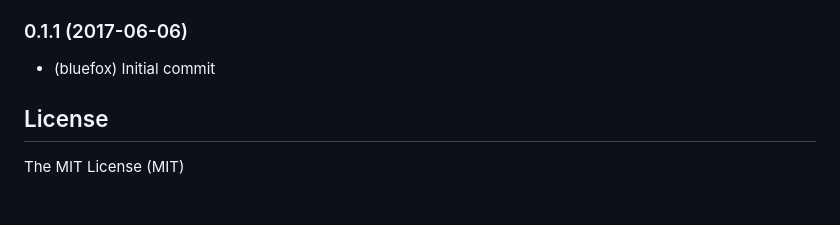
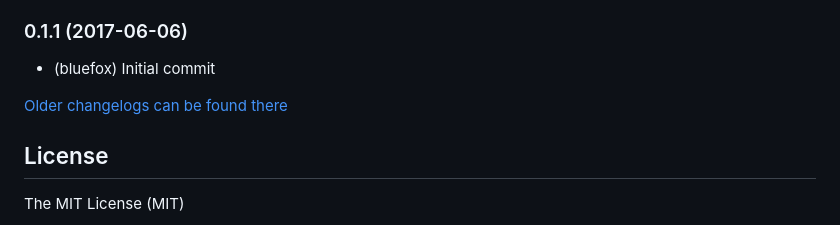
Before and after one commit to ioBroker/ioBroker.mihome, a Markdown page: README.md, the part around the change. GitHub-like rendering; blank space fills up the shorter version.

Commit message:
Update from template: S6020-addChangelogOld

```diff
--- a/README.md
+++ b/README.md
@@ -234,6 +234,8 @@ For Aqara relay module it should be specified like this:
 ### 0.1.1 (2017-06-06)
 * (bluefox) Initial commit
 
+[Older changelogs can be found there](CHANGELOG_OLD.md)
+
 ## License
 The MIT License (MIT)
 
```
Also changed, not shown: CHANGELOG_OLD.md (added, +1 -0 lines).
